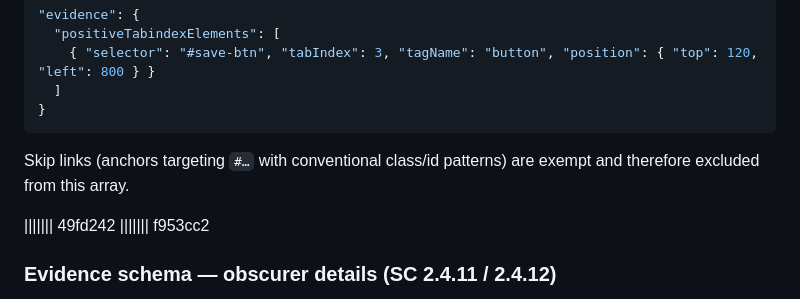
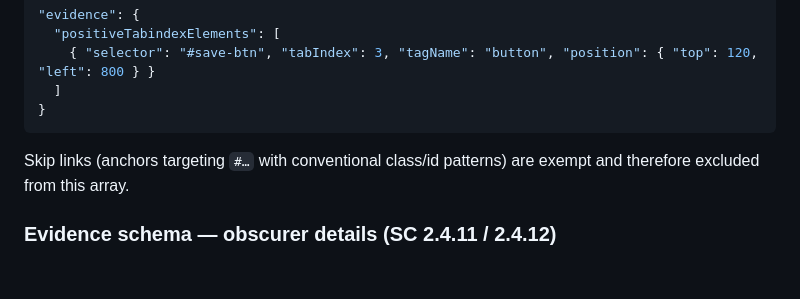
Before and after one commit to jaf107/NavA11y, a Markdown page: README.md, the part around the change. GitHub-like rendering; blank space fills up the shorter version.

Commit message:
Merge export-obscurer-details; remove stray diff3 conflict markers

```diff
--- a/README.md
+++ b/README.md
@@ -72,8 +72,6 @@ Page-level records for SC 2.4.3 with `result: "FAIL"` or `result: "REVIEW"` expo
 
 Skip links (anchors targeting `#…` with conventional class/id patterns) are exempt and therefore excluded from this array.
 
-||||||| 49fd242
-||||||| f953cc2
 ### Evidence schema — obscurer details (SC 2.4.11 / 2.4.12)
 
 For element-level records with `sc: "2.4.11"` or `sc: "2.4.12"`, `evidence.obscurers` lists each distinct element detected as obscuring the focused target, with full positional + stacking context needed by repair tooling. The pre-existing `evidence.obscuredBy` array (selector strings only) is retained for backwards compatibility.
```
